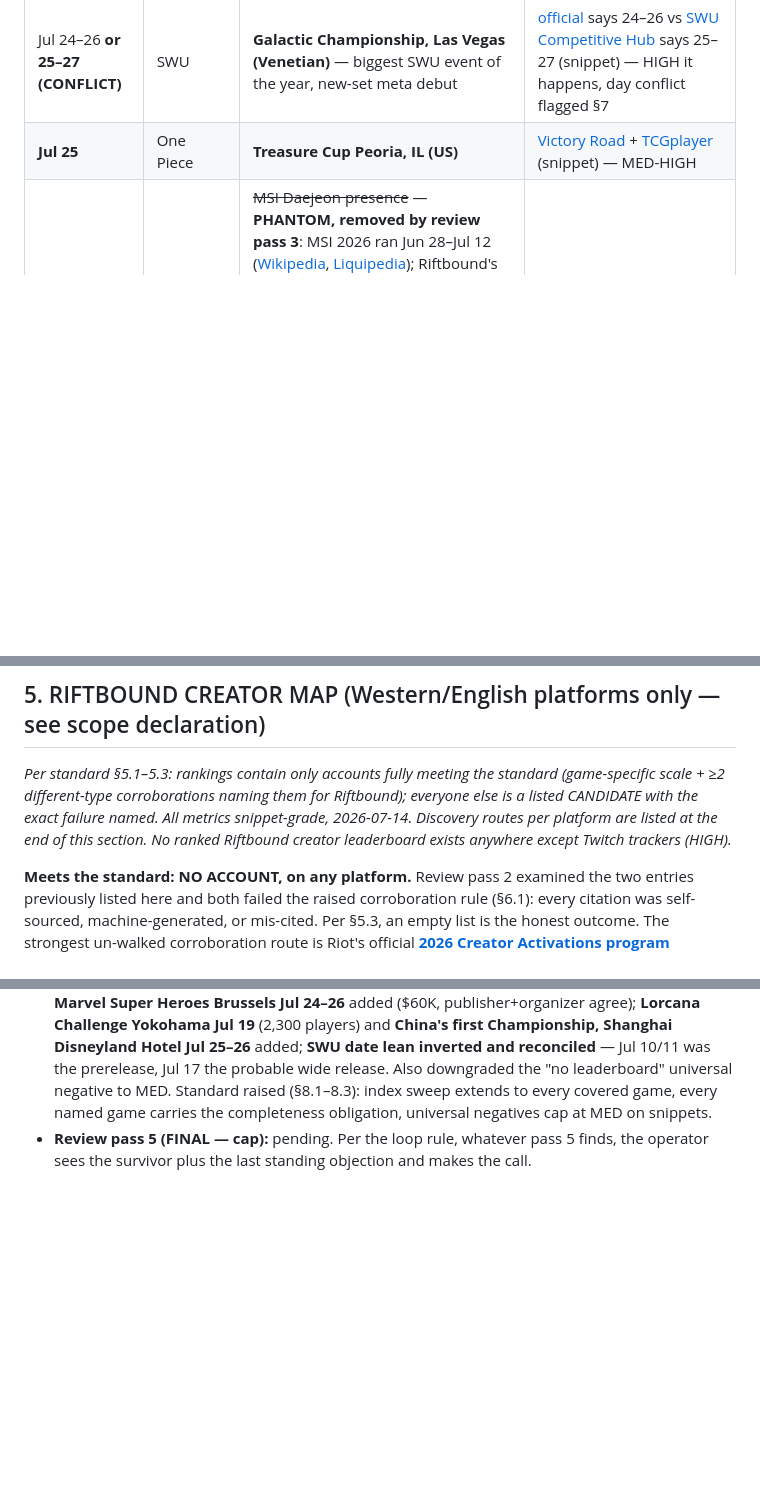
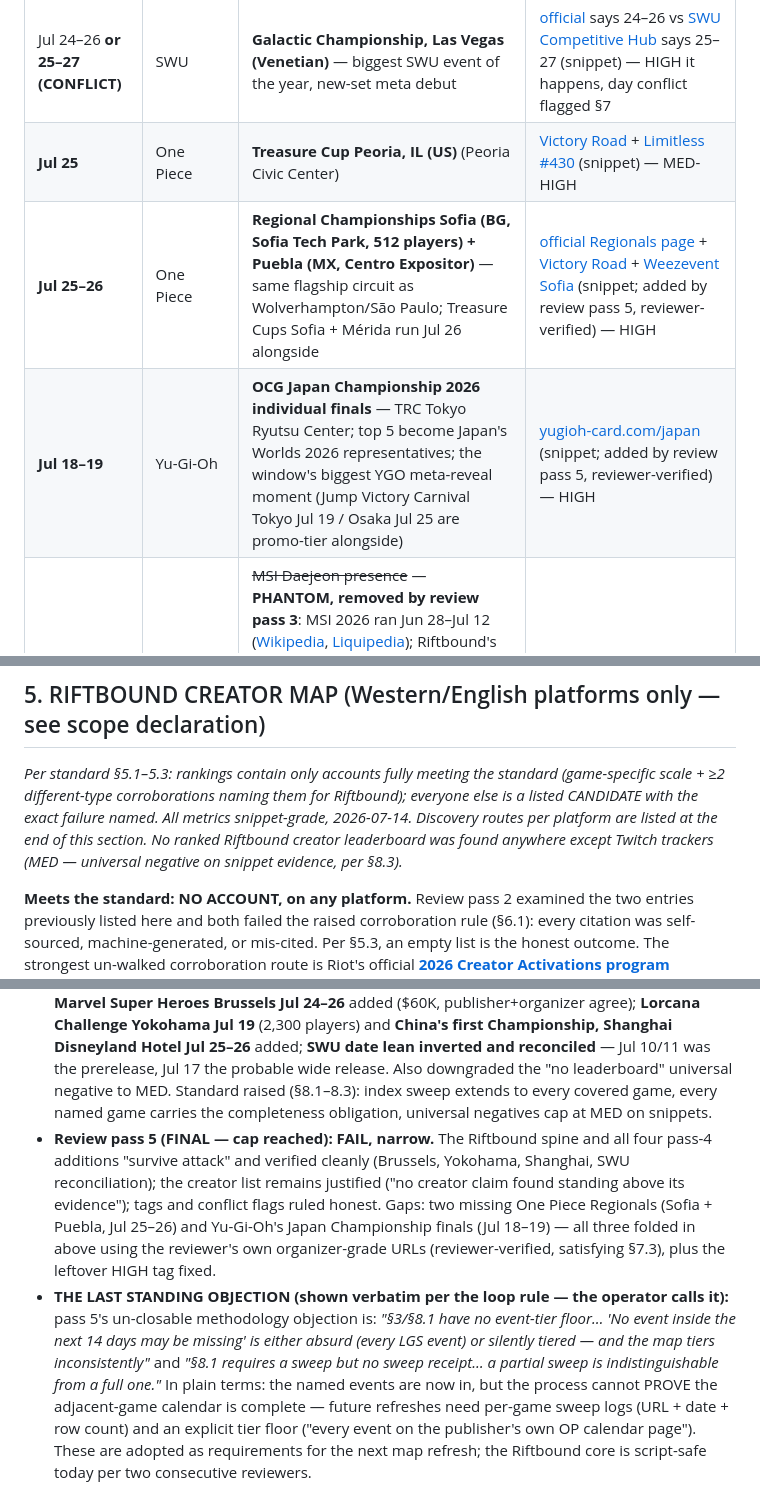
Before and after one commit to alexhughsam/cut-30-bot, a Markdown page: NICHE-MAP.md, 3 parts joined by grey strips. GitHub-like rendering; blank space fills up the shorter version.

Commit message:
Fold in pass-5 reviewer-verified events; record cap verdict and last standing objection
Loop cap reached (5 passes). Sofia + Puebla One Piece Regionals and YGO Japan
Championship added from the reviewer's own organizer-grade URLs; leftover HIGH tag
fixed; last standing objection recorded verbatim in the review log; standard gains
next-refresh requirements (event-tier floor, sweep receipts, sticky obligations).

Co-Authored-By: Claude Fable 5 <noreply@anthropic.com>
Claude-Session: https://claude.ai/code/session_01KBnK4Fhh8BpthBXUyS9o2c

```diff
--- a/NICHE-MAP.md
+++ b/NICHE-MAP.md
@@ -43,7 +43,9 @@ video's numbers by another route.
 | **Jul 24–26** | MTG | **Magic Spotlight: Marvel Super Heroes — Brussels** ($60K prize pool; main event Jul 25–26) | [magic.gg](https://magic.gg/news/assemble-for-magic-spotlight-marvel-super-heroes-in-las-vegas-and-brussels) + organizer [fanfinity](https://www.fanfinity.gg/event/magic-spotlight-series-brussels-2026/) (snippet) — HIGH (publisher + organizer agree, per §7.1) |
 | **Jul 25–26** | Lorcana | **China's first regional Championship — Shanghai Disneyland Hotel** (Challenge Season 2; winner qualifies for Worlds) | [lorcanaplayer tracker](https://lorcanaplayer.com/disney-lorcana-challenge-season-2-tracker/) + [Mushu Report](https://mushureport.com/china-announces-full-tournament-structure-road-to-worlds/) (snippet) — MED-HIGH |
 | Jul 24–26 **or 25–27 (CONFLICT)** | SWU | **Galactic Championship, Las Vegas (Venetian)** — biggest SWU event of the year, new-set meta debut | [official](https://galacticchampionship.starwarsunlimited.com/2026/home) says 24–26 vs [SWU Competitive Hub](https://www.swu-competitivehub.com/galactic-championship-july-25-27-the-venitian-resort-las-vegas/) says 25–27 (snippet) — HIGH it happens, day conflict flagged §7 |
-| **Jul 25** | One Piece | **Treasure Cup Peoria, IL (US)** | [Victory Road](https://tcg.victoryroad.pro/onepiece-2026-calendar/) + [TCGplayer](https://www.tcgplayer.com/content/article/Upcoming-Events-for-the-One-Piece-Card-Game-July-2026/7d1f4af0-4c21-4c16-959e-a1b97e9e2914/) (snippet) — MED-HIGH |
+| **Jul 25** | One Piece | **Treasure Cup Peoria, IL (US)** (Peoria Civic Center) | [Victory Road](https://tcg.victoryroad.pro/onepiece-2026-calendar/) + [Limitless #430](https://onepiece.limitlesstcg.com/tournaments/430) (snippet) — MED-HIGH |
+| **Jul 25–26** | One Piece | **Regional Championships Sofia (BG, Sofia Tech Park, 512 players) + Puebla (MX, Centro Expositor)** — same flagship circuit as Wolverhampton/São Paulo; Treasure Cups Sofia + Mérida run Jul 26 alongside | [official Regionals page](https://en.onepiece-cardgame.com/events/regional-season1-26-27.html) + [Victory Road](https://tcg.victoryroad.pro/onepiece-2026-calendar/) + [Weezevent Sofia](https://my.weezevent.com/one-piece-sofia-2026) (snippet; added by review pass 5, reviewer-verified) — HIGH |
+| **Jul 18–19** | Yu-Gi-Oh | **OCG Japan Championship 2026 individual finals** — TRC Tokyo Ryutsu Center; top 5 become Japan's Worlds 2026 representatives; the window's biggest YGO meta-reveal moment (Jump Victory Carnival Tokyo Jul 19 / Osaka Jul 25 are promo-tier alongside) | [yugioh-card.com/japan](https://www.yugioh-card.com/japan/event/jcs/2026/individual/) (snippet; added by review pass 5, reviewer-verified) — HIGH |
 | ~~Jul 26~~ | Riftbound | ~~MSI Daejeon presence~~ — **PHANTOM, removed by review pass 3**: MSI 2026 ran Jun 28–Jul 12 ([Wikipedia](https://en.wikipedia.org/wiki/2026_Mid-Season_Invitational), [Liquipedia](https://liquipedia.net/leagueoflegends/Mid-Season_Invitational/2026)); Riftbound's booth was the Fan Fest demo Jul 3–12 ([Inven Global](https://x.com/InvenGlobal/status/2070328361193263309)). Riot's stale "Upcoming Official Events" promo page listed it — source-vs-organizer conflict, organizer wins | past event — do not ride |
 | ~~Jul 26–28~~ | Riftbound | ~~EVO USA 2026~~ — **PHANTOM, removed by review pass 3**: Evo 2026 ran Jun 26–28, results published ([evo.gg](https://evo.gg/events/evo2026/), [EventHubs results](https://www.eventhubs.com/news/2026/jun/26/evo-2026-results/)). Same stale promo-page source | past event — do not ride |
 | Mid-Jul | Riftbound | China's Unleashed Major, northern China — exact dates `[UNVERIFIED]`; Parthenay (France) roadmap stop ~mid-July `[UNVERIFIED]` | roadmap via [bleedingcool](https://bleedingcool.com/games/teamfight-tactics-and-riftbound-culminate-at-convergence-fest/) (snippet) |
@@ -87,8 +89,8 @@ video's numbers by another route.
 (game-specific scale + ≥2 different-type corroborations naming them for Riftbound);
 everyone else is a listed CANDIDATE with the exact failure named. All metrics
 snippet-grade, 2026-07-14. Discovery routes per platform are listed at the end of this
-section. No ranked Riftbound creator leaderboard exists anywhere except Twitch
-trackers (HIGH).*
+section. No ranked Riftbound creator leaderboard was found anywhere except Twitch
+trackers (MED — universal negative on snippet evidence, per §8.3).*
 
 **Meets the standard: NO ACCOUNT, on any platform.** Review pass 2 examined the two
 entries previously listed here and both failed the raised corroboration rule (§6.1):
@@ -258,5 +260,22 @@ bar computable. Flagging once, per the budget rule.
   "no leaderboard" universal negative to MED. Standard raised (§8.1–8.3): index sweep
   extends to every covered game, every named game carries the completeness
   obligation, universal negatives cap at MED on snippets.
-- **Review pass 5 (FINAL — cap):** pending. Per the loop rule, whatever pass 5 finds,
-  the operator sees the survivor plus the last standing objection and makes the call.
+- **Review pass 5 (FINAL — cap reached): FAIL, narrow.** The Riftbound spine and all
+  four pass-4 additions "survive attack" and verified cleanly (Brussels, Yokohama,
+  Shanghai, SWU reconciliation); the creator list remains justified ("no creator
+  claim found standing above its evidence"); tags and conflict flags ruled honest.
+  Gaps: two missing One Piece Regionals (Sofia + Puebla, Jul 25–26) and Yu-Gi-Oh's
+  Japan Championship finals (Jul 18–19) — all three folded in above using the
+  reviewer's own organizer-grade URLs (reviewer-verified, satisfying §7.3), plus the
+  leftover HIGH tag fixed.
+- **THE LAST STANDING OBJECTION (shown verbatim per the loop rule — the operator
+  calls it):** pass 5's un-closable methodology objection is: *"§3/§8.1 have no
+  event-tier floor… 'No event inside the next 14 days may be missing' is either
+  absurd (every LGS event) or silently tiered — and the map tiers inconsistently"*
+  and *"§8.1 requires a sweep but no sweep receipt… a partial sweep is
+  indistinguishable from a full one."* In plain terms: the named events are now in,
+  but the process cannot PROVE the adjacent-game calendar is complete — future
+  refreshes need per-game sweep logs (URL + date + row count) and an explicit tier
+  floor ("every event on the publisher's own OP calendar page"). These are adopted
+  as requirements for the next map refresh; the Riftbound core is script-safe today
+  per two consecutive reviewers.
```
Also changed, not shown: EVIDENCE-STANDARD.md (+11 -0 lines).
